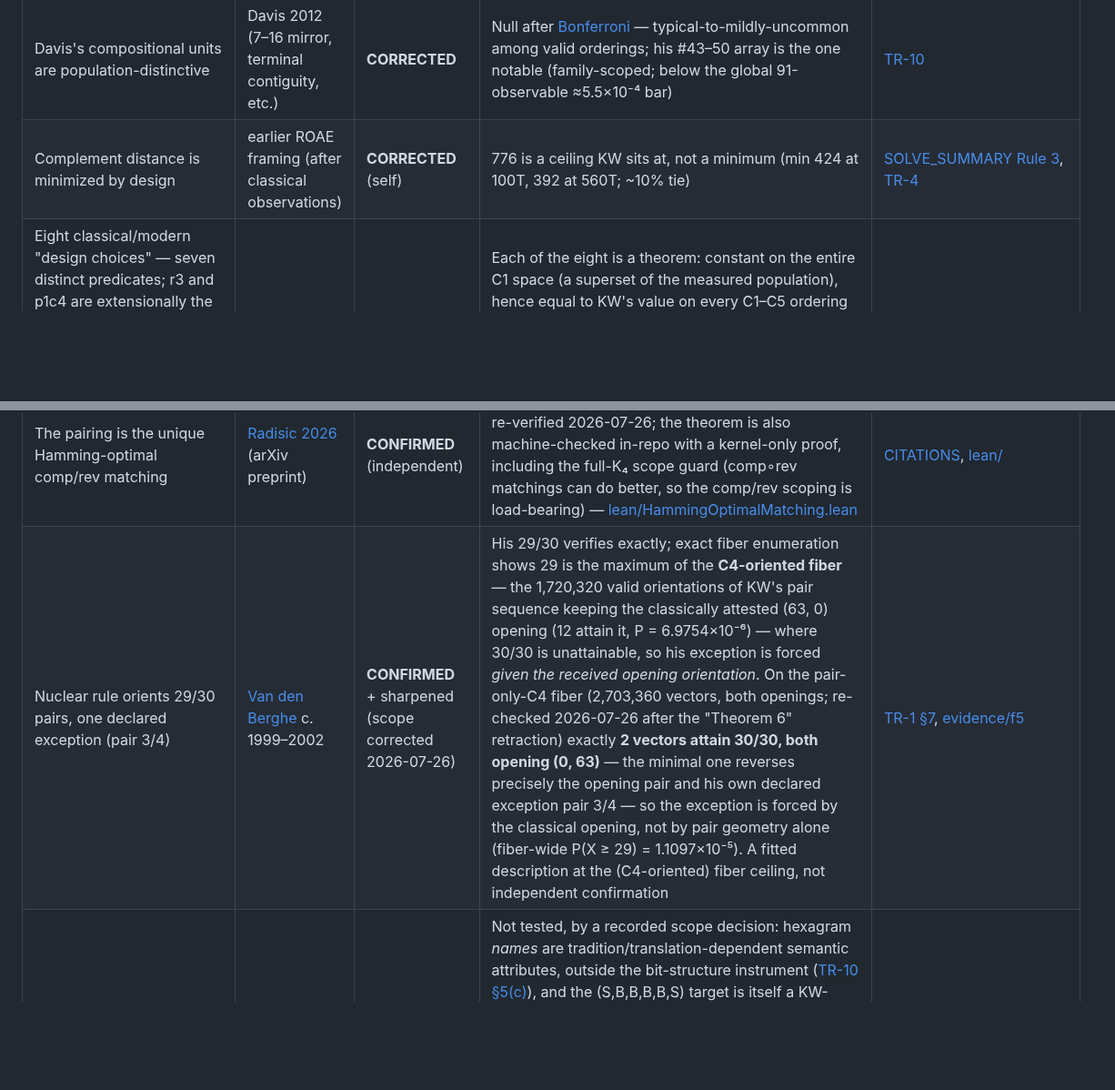
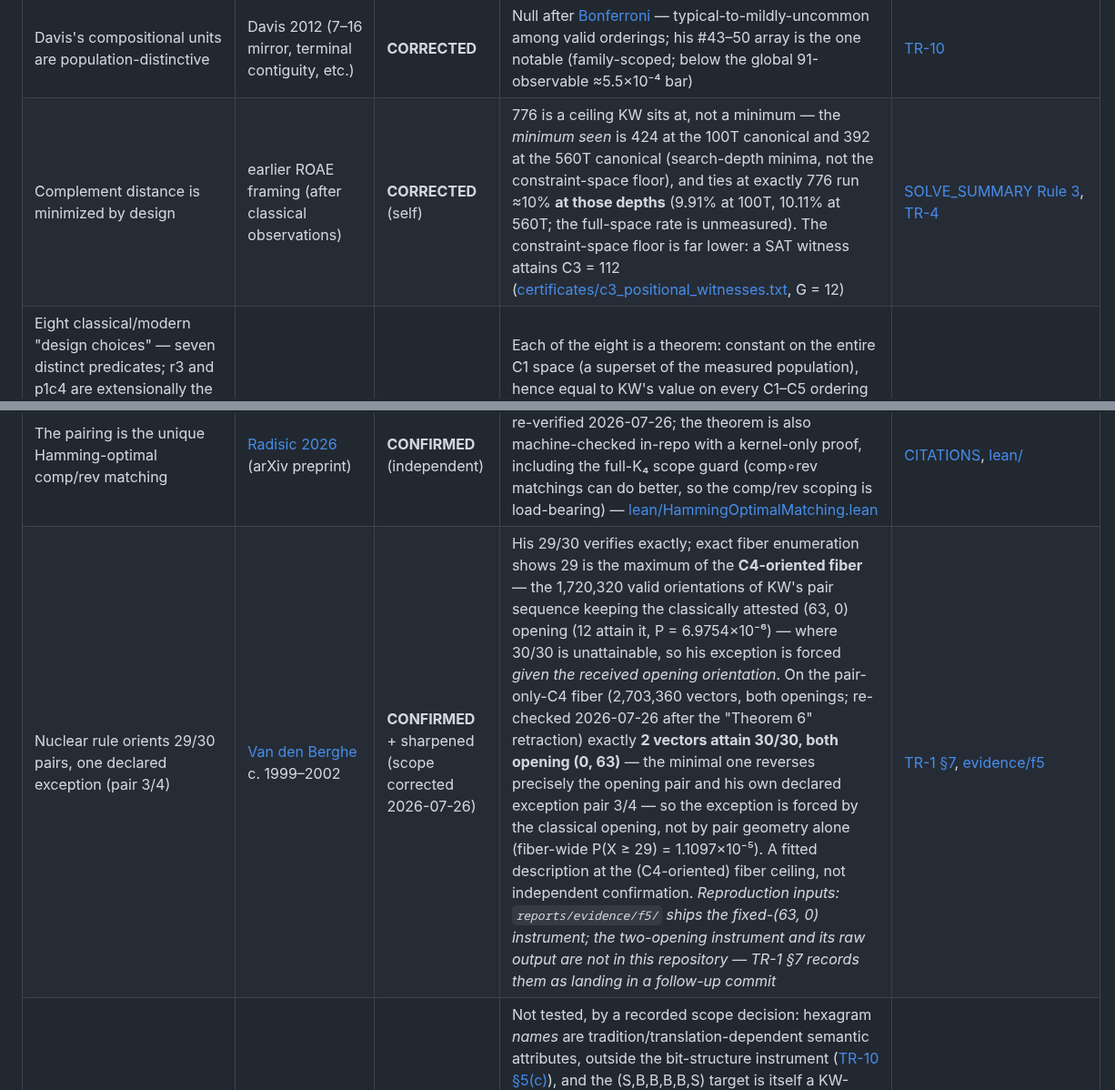
Before and after one commit to petersm3/roae, a Markdown page: documentation/CLAIMS_DECIDED.md, 2 parts joined by grey strips. Shown at 91% size. Rendered like a GitHub page; blank space fills up the shorter version.

```diff
--- a/documentation/CLAIMS_DECIDED.md
+++ b/documentation/CLAIMS_DECIDED.md
@@ -33,5 +35,5 @@ in this page (report it).
 | An uncorrupted, all-rules-perfect precursor existed | the strong composite reading of the corruption trope over the assembled four-rule inventory — the assembly is ROAE's; no single author asserted it ([Moore's](CITATIONS.md#moore2005) narrower conjecture, a precursor perfect under *his* rules, is CONFIRMED — [TR-2](../reports/TR2_THE_RULES_CONFLICT.md) §3; [Schulz 1990](CITATIONS.md#schulz1990-motifs) read the same exceptions as design, not corruption) | **REFUTED** | The four strongest rules are jointly unsatisfiable for any C1∩C2∩C4∩C5-valid ordering (DRAT-certified); no such precursor can exist | [TR-2](../reports/TR2_THE_RULES_CONFLICT.md) + [certificates/](../reports/certificates/) |
 | Terminal pair #63/64 is uniquely minimal in derivative groups | [Davis 2012](CITATIONS.md#davis2012), p.257 n2 | **REFUTED** | Under the literal reading (fewest distinct derivatives) twelve of the 32 pairs beat #63/64's 12, attaining the minimum of 10 — among them his own worked example #23/24 (10 in 5 runs); under Davis's contiguous-group metric #51/52 ties #63/64 at 3 runs. The claim fails at "no other case" under every reading we could construct (Davis's own worked examples verify individually) | [TR-10](../reports/TR10_TEXTUAL_ARCHAEOLOGY_MEASURED.md) |
 | Davis's compositional units are population-distinctive | Davis 2012 (7–16 mirror, terminal contiguity, etc.) | **CORRECTED** | Null after [Bonferroni](CITATIONS.md#bonferroni1936) — typical-to-mildly-uncommon among valid orderings; his #43–50 array is the one notable (family-scoped; below the global 91-observable ≈5.5×10⁻⁴ bar) | [TR-10](../reports/TR10_TEXTUAL_ARCHAEOLOGY_MEASURED.md) |
-| Complement distance is minimized by design | earlier ROAE framing (after classical observations) | **CORRECTED** (self) | 776 is a ceiling KW sits at, not a minimum (min 424 at 100T, 392 at 560T; ~10% tie) | [SOLVE_SUMMARY Rule 3](SOLVE_SUMMARY.md), [TR-4](../reports/TR4_SIZE_OF_THE_SPACE.md) |
+| Complement distance is minimized by design | earlier ROAE framing (after classical observations) | **CORRECTED** (self) | 776 is a ceiling KW sits at, not a minimum — the *minimum seen* is 424 at the 100T canonical and 392 at the 560T canonical (search-depth minima, not the constraint-space floor), and ties at exactly 776 run ≈10% **at those depths** (9.91% at 100T, 10.11% at 560T; the full-space rate is unmeasured). The constraint-space floor is far lower: a SAT witness attains C3 = 112 ([certificates/c3_positional_witnesses.txt](../reports/certificates/c3_positional_witnesses.txt), G = 12) | [SOLVE_SUMMARY Rule 3](SOLVE_SUMMARY.md), [TR-4](../reports/TR4_SIZE_OF_THE_SPACE.md) |
 | Eight classical/modern "design choices" — seven distinct predicates; r3 and p1c4 are extensionally the same one under two citations (TR-1 §3(2)) — (registry rules mmt4, p1c4, s1, s6, r3, r4, r5, c2 — incl. McKenna & Mair's complement-pair HD-6 rule, Schöter's XOR and Klein-orbit structures, Radisic's pairing-cost 120) | eight centuries of literature | **FORCED** (all eight proven, 2026-07-21) | Each of the eight is a theorem: constant on the entire C1 space (a superset of the measured population), hence equal to KW's value on every C1–C5 ordering — machine-checked in Lean 4 (lean/C1RuleConstants.lean); the zero-violation 1.0 readings in 2×10¹⁰ weighted probes now serve as instrument validation, not the basis of the claim. The separately-proven no-5 implication chain (behind McKenna's 3:1 even:odd ratio) is an additional theorem, not one of the eight. Consequences of the constraints, not choices | [TR-1](../reports/TR1_EIGHT_CENTURIES_MEASURED.md), [lean/](../lean/README.md) |
@@ -43,6 +45,6 @@ in this page (report it).
 | Winds (Xun) recur at the decade 7/8 slots by design | Davis 2012, p. 114 | **ANSWERED** (measured NULL, 2026-07-11) | KW carries Xun at 5 of the 12 x7/x8 slots (his list of four was incomplete — #28 also qualifies; TR-10 §4). Population mean 2.90, P(≥5) = 7.4×10⁻², two-sided p = 0.148 — mildly above expectation, far from the frozen 0.05/12 gate. Registered at low prior (audit-flagged selective); reported for completeness, per the publish-all-registered pre-commitment | [TR-10 §3b](../reports/TR10_TEXTUAL_ARCHAEOLOGY_MEASURED.md) |
 | The no-5-transition property | [McKenna & McKenna 1975](CITATIONS.md#mckenna-mckenna1975) | **CONFIRMED** + contextualized | Verified at scale; shared by [Jing Fang](CITATIONS.md#jingfang); the authentic Mawangdui order has exactly one 5-line transition, at a trigram-octet seam (corrected 2026-07-05 per [Shaughnessy 2022](CITATIONS.md#shaughnessy2022) Table 11.2 — an earlier erroneous array scored zero; the "classical design norm" framing is withdrawn) | [CRITIQUE](CRITIQUE.md), [TR-1](../reports/TR1_EIGHT_CENTURIES_MEASURED.md) |
 | The pairing is the unique Hamming-optimal comp/rev matching | [Radisic 2026](CITATIONS.md#radisic2026) (arXiv preprint) | **CONFIRMED** (independent) | His Lean 4 + Mathlib artifact independently rebuilt + re-verified 2026-07-26; the theorem is also machine-checked in-repo with a kernel-only proof, including the full-K₄ scope guard (comp∘rev matchings can do better, so the comp/rev scoping is load-bearing) — [lean/HammingOptimalMatching.lean](../lean/HammingOptimalMatching.lean) | [CITATIONS](CITATIONS.md), [lean/](../lean/README.md) |
-| Nuclear rule orients 29/30 pairs, one declared exception (pair 3/4) | [Van den Berghe](CITATIONS.md#vandenberghe1999) c. 1999–2002 | **CONFIRMED** + sharpened (scope corrected 2026-07-26) | His 29/30 verifies exactly; exact fiber enumeration shows 29 is the maximum of the **C4-oriented fiber** — the 1,720,320 valid orientations of KW's pair sequence keeping the classically attested (63, 0) opening (12 attain it, P = 6.9754×10⁻⁶) — where 30/30 is unattainable, so his exception is forced *given the received opening orientation*. On the pair-only-C4 fiber (2,703,360 vectors, both openings; re-checked 2026-07-26 after the "Theorem 6" retraction) exactly **2 vectors attain 30/30, both opening (0, 63)** — the minimal one reverses precisely the opening pair and his own declared exception pair 3/4 — so the exception is forced by the classical opening, not by pair geometry alone (fiber-wide P(X ≥ 29) = 1.1097×10⁻⁵). A fitted description at the (C4-oriented) fiber ceiling, not independent confirmation | [TR-1 §7](../reports/TR1_EIGHT_CENTURIES_MEASURED.md), [evidence/f5](../reports/evidence/f5/README.md) |
+| Nuclear rule orients 29/30 pairs, one declared exception (pair 3/4) | [Van den Berghe](CITATIONS.md#vandenberghe1999) c. 1999–2002 | **CONFIRMED** + sharpened (scope corrected 2026-07-26) | His 29/30 verifies exactly; exact fiber enumeration shows 29 is the maximum of the **C4-oriented fiber** — the 1,720,320 valid orientations of KW's pair sequence keeping the classically attested (63, 0) opening (12 attain it, P = 6.9754×10⁻⁶) — where 30/30 is unattainable, so his exception is forced *given the received opening orientation*. On the pair-only-C4 fiber (2,703,360 vectors, both openings; re-checked 2026-07-26 after the "Theorem 6" retraction) exactly **2 vectors attain 30/30, both opening (0, 63)** — the minimal one reverses precisely the opening pair and his own declared exception pair 3/4 — so the exception is forced by the classical opening, not by pair geometry alone (fiber-wide P(X ≥ 29) = 1.1097×10⁻⁵). A fitted description at the (C4-oriented) fiber ceiling, not independent confirmation. *Reproduction inputs: `reports/evidence/f5/` ships the fixed-(63, 0) instrument; the two-opening instrument and its raw output are not in this repository — TR-1 §7 records them as landing in a follow-up commit* | [TR-1 §7](../reports/TR1_EIGHT_CENTURIES_MEASURED.md), [evidence/f5](../reports/evidence/f5/README.md) |
 | The six "big"/"small"-named hexagrams (#9/#14/#26/#28/#34/#62) sit small at the ends, big in the middle by pair-slot | Davis 2012, pp. 94–96 | **DECLINED** (unmeasured, 2026-07-11) | Not tested, by a recorded scope decision: hexagram *names* are tradition/translation-dependent semantic attributes, outside the bit-structure instrument ([TR-10 §5(c)](../reports/TR10_TEXTUAL_ARCHAEOLOGY_MEASURED.md)), and the (S,B,B,B,B,S) target is itself a KW-extracted template (the circularity caveat). Not a verdict on Davis's reading; the follow-up Davis-family Bonferroni denominator stays frozen at /12; a landing-time analytic power note additionally shows the test was uninformative by construction — under the pair-exchangeable (C1) null, every predicate of its class has minimum attainable p exactly 1/15 ≈ 0.067, above the unadjusted 0.05 gate and 16× above the 0.05/12 family gate it would have faced ([TR-10 §3b](../reports/TR10_TEXTUAL_ARCHAEOLOGY_MEASURED.md)) | [HISTORY 2026-07-11](HISTORY.md), [TR-10 §3b](../reports/TR10_TEXTUAL_ARCHAEOLOGY_MEASURED.md) |
 | Drasny's "Rule of Ten": the eight trigram-defined groups occupy decade-arithmetic "rooms" (ten deviant pairs) | [Drasny c. 2007](CITATIONS.md#drasny2007), *The Yi-globe*, ch. IV | **CONFIRMED** (as a fitted description; data-like as a design test, 2026-07-11) | True and verified: his group classifier reduces to pure bit predicates (Table 4.1 reproduced 64/64, two-language `--db1-verify` gate) and KW's conformity is X = 22/32, his ten deviant pairs reproducing exactly. But each "room" is verifiably the maximum-coverage decade window for its own group's KW positions (plus a residue room), so the fitted coverages sum to 22 by construction — the count scores KW against a template extracted from KW. No p-value attached, no design inference (extraction-circularity policy); separate Drasny family, not the Davis /12 | [TR-10 §3b](../reports/TR10_TEXTUAL_ARCHAEOLOGY_MEASURED.md), [CRITIQUE](CRITIQUE.md) |
```
Also changed, not shown: other parts of documentation/CLAIMS_DECIDED.md (+30 -14 lines).
